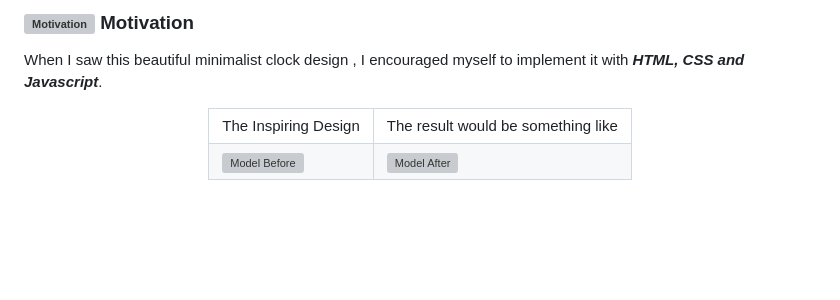
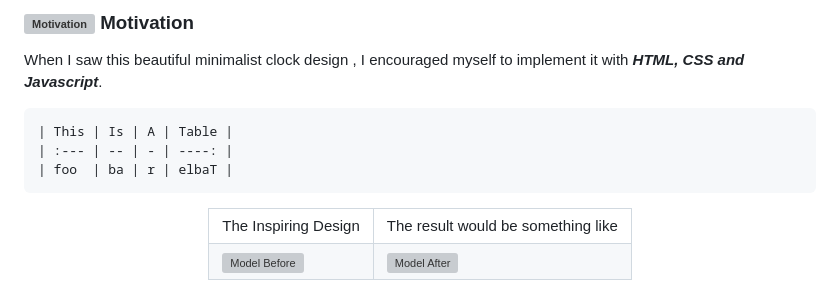
Before and after one commit to abdulrahmanhatem/wall-clock, a Markdown page: README.md, the part around the change. GitHub-like rendering; blank space fills up the shorter version; grey boxes are pictures that could not be loaded.

```diff
--- a/README.md
+++ b/README.md
@@ -11,6 +11,10 @@ Welcome abroad fellow developer, here you will find the details of my wall clock
 ### <img src="https://abdulrahmanhatem.github.io/images/icons/markdown/motivation.png" alt="Motivation" align="center"> Motivation
 When I saw this beautiful minimalist clock design , I encouraged myself to implement it with ***HTML, CSS and Javascript***.
 
+
+    | This | Is | A | Table |
+    | :--- | -- | - | ----: |
+    | foo  | ba | r | elbaT |
 <center>
 <table>
 <tr>
```
